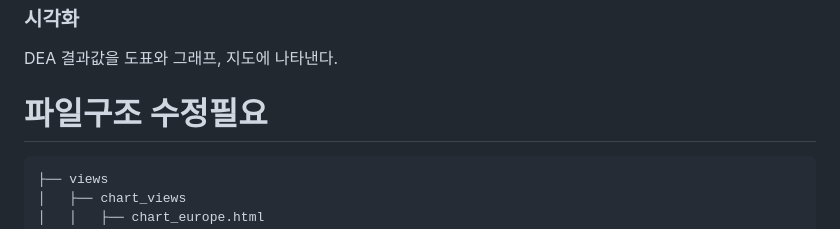
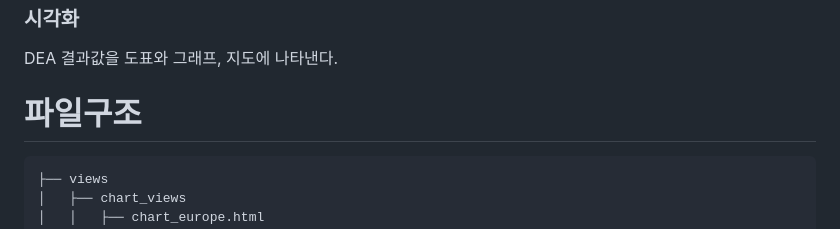
Before and after one commit to HaniumProject-LEU/ship_route_efficiency_analysis, a Markdown page: README.md, the part around the change. GitHub-like rendering.

Commit message:
readme 재변경

````diff
--- a/README.md
+++ b/README.md
@@ -35,7 +35,7 @@ DEA 결과값을 도표와 그래프, 지도에 나타낸다.
 
 
 
-# 파일구조 수정필요
+# 파일구조
 
 ```bash
 ├── views
````
